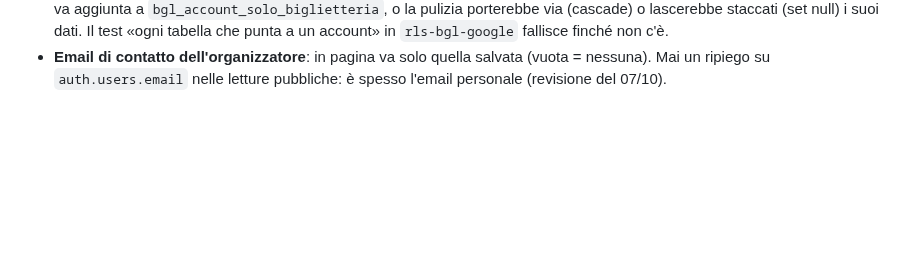
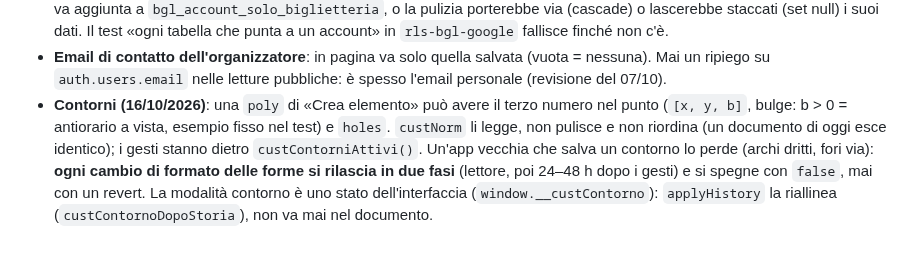
Before and after one commit to castelsim/stageplot, a Markdown page: AGENTS.md, the part around the change. Rendered like a GitHub page; blank space fills up the shorter version.

Commit message:
docs(crea-elemento): contorni — trappola del formato in due fasi e passaggio di consegne
Co-Authored-By: Claude Opus 5.5 <noreply@anthropic.com>
Claude-Session: https://claude.ai/code/session_01HyvYV3pQf8bpiGzp1xFDKb

```diff
--- a/AGENTS.md
+++ b/AGENTS.md
@@ -157,3 +157,9 @@ I prossimi moduli previsti (vedi piano): `src/` per canvas, objects, data/serial
   (set null) i suoi dati. Il test «ogni tabella che punta a un account» in `rls-bgl-google` fallisce finché non c'è.
 - **Email di contatto dell'organizzatore**: in pagina va solo quella salvata (vuota = nessuna). Mai un ripiego su
   `auth.users.email` nelle letture pubbliche: è spesso l'email personale (revisione del 07/10).
+- **Contorni (16/10/2026)**: una `poly` di «Crea elemento» può avere il terzo numero nel punto (`[x, y, b]`, bulge: b > 0 =
+  antiorario a vista, esempio fisso nel test) e `holes`. `custNorm` li legge, non pulisce e non riordina (un documento di
+  oggi esce identico); i gesti stanno dietro `custContorniAttivi()`. Un'app vecchia che salva un contorno lo perde (archi
+  dritti, fori via): **ogni cambio di formato delle forme si rilascia in due fasi** (lettore, poi 24–48 h dopo i gesti) e
+  si spegne con `false`, mai con un revert. La modalità contorno è uno stato dell'interfaccia (`window.__custContorno`):
+  `applyHistory` la riallinea (`custContornoDopoStoria`), non va mai nel documento.
```
